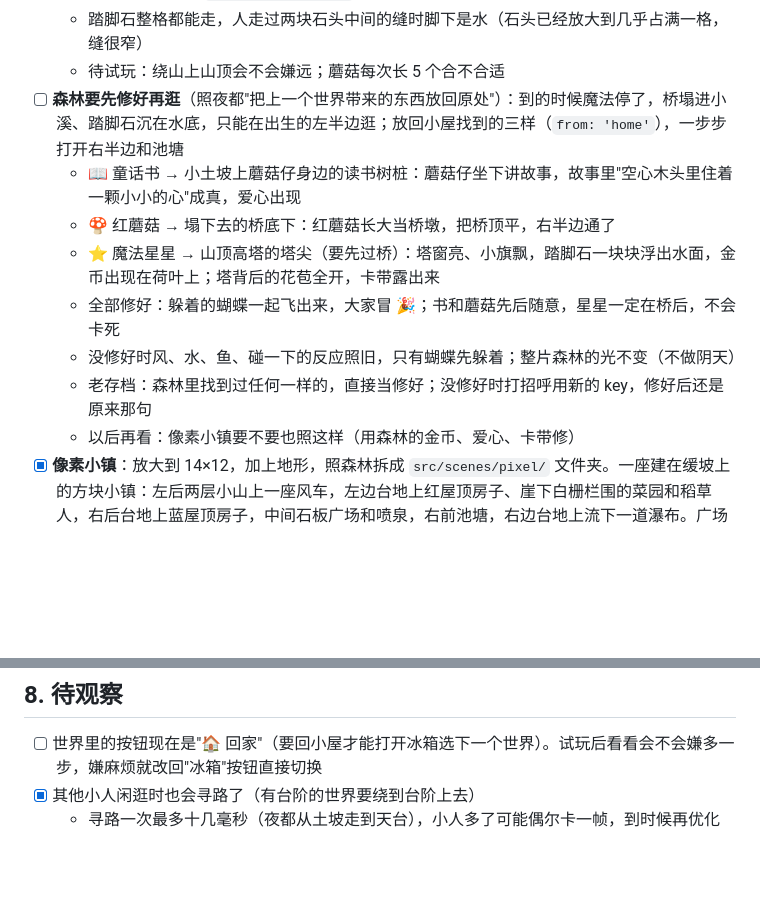
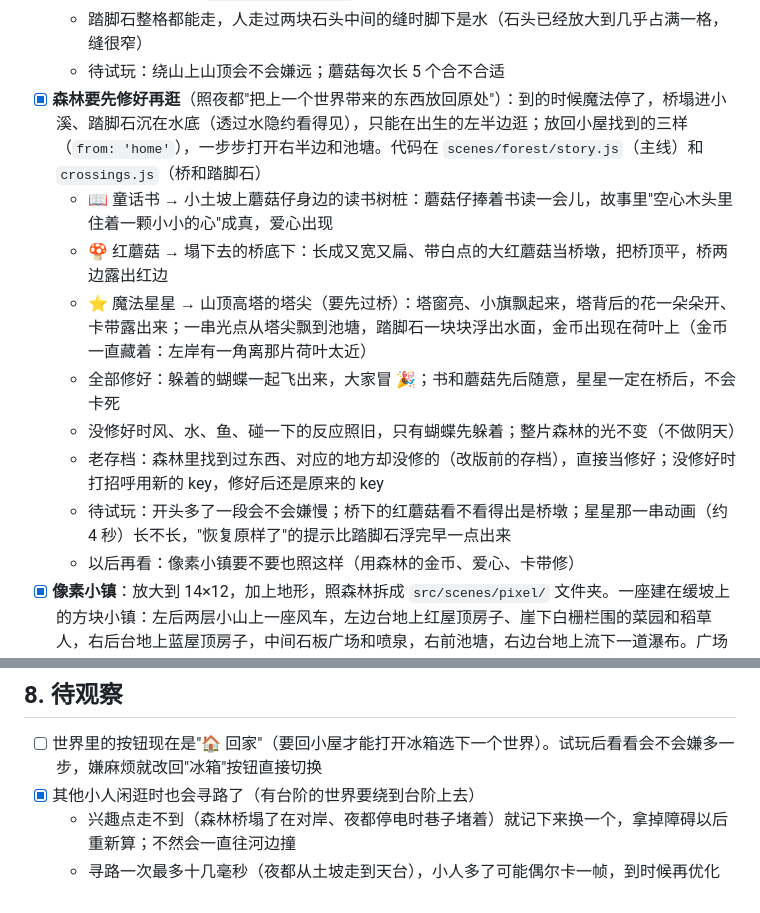
Before and after one commit to ZhiyingMar/micro_world_sticker, a Markdown page: TODO.md, 2 parts joined by grey strips. GitHub-like rendering; blank space fills up the shorter version.

```diff
--- a/TODO.md
+++ b/TODO.md
@@ -78,13 +78,14 @@
   - 代码照夜都拆成 `src/scenes/forest/` 文件夹；抓萤火虫（第 4 条）还没做
   - 踏脚石整格都能走，人走过两块石头中间的缝时脚下是水（石头已经放大到几乎占满一格，缝很窄）
   - 待试玩：绕山上山顶会不会嫌远；蘑菇每次长 5 个合不合适
-- [ ] **森林要先修好再逛**（照夜都"把上一个世界带来的东西放回原处"）：到的时候魔法停了，桥塌进小溪、踏脚石沉在水底，只能在出生的左半边逛；放回小屋找到的三样（`from: 'home'`），一步步打开右半边和池塘
-  - 📖 童话书 → 小土坡上蘑菇仔身边的读书树桩：蘑菇仔坐下讲故事，故事里"空心木头里住着一颗小小的心"成真，爱心出现
-  - 🍄 红蘑菇 → 塌下去的桥底下：红蘑菇长大当桥墩，把桥顶平，右半边通了
-  - ⭐ 魔法星星 → 山顶高塔的塔尖（要先过桥）：塔窗亮、小旗飘，踏脚石一块块浮出水面，金币出现在荷叶上；塔背后的花苞全开，卡带露出来
+- [x] **森林要先修好再逛**（照夜都"把上一个世界带来的东西放回原处"）：到的时候魔法停了，桥塌进小溪、踏脚石沉在水底（透过水隐约看得见），只能在出生的左半边逛；放回小屋找到的三样（`from: 'home'`），一步步打开右半边和池塘。代码在 `scenes/forest/story.js`（主线）和 `crossings.js`（桥和踏脚石）
+  - 📖 童话书 → 小土坡上蘑菇仔身边的读书树桩：蘑菇仔捧着书读一会儿，故事里"空心木头里住着一颗小小的心"成真，爱心出现
+  - 🍄 红蘑菇 → 塌下去的桥底下：长成又宽又扁、带白点的大红蘑菇当桥墩，把桥顶平，桥两边露出红边
+  - ⭐ 魔法星星 → 山顶高塔的塔尖（要先过桥）：塔窗亮、小旗飘起来，塔背后的花一朵朵开、卡带露出来；一串光点从塔尖飘到池塘，踏脚石一块块浮出水面，金币出现在荷叶上（金币一直藏着：左岸有一角离那片荷叶太近）
   - 全部修好：躲着的蝴蝶一起飞出来，大家冒 🎉；书和蘑菇先后随意，星星一定在桥后，不会卡死
   - 没修好时风、水、鱼、碰一下的反应照旧，只有蝴蝶先躲着；整片森林的光不变（不做阴天）
-  - 老存档：森林里找到过任何一样的，直接当修好；没修好时打招呼用新的 key，修好后还是原来那句
+  - 老存档：森林里找到过东西、对应的地方却没修的（改版前的存档），直接当修好；没修好时打招呼用新的 key，修好后还是原来的 key
+  - 待试玩：开头多了一段会不会嫌慢；桥下的红蘑菇看不看得出是桥墩；星星那一串动画（约 4 秒）长不长，"恢复原样了"的提示比踏脚石浮完早一点出来
   - 以后再看：像素小镇要不要也照这样（用森林的金币、爱心、卡带修）
 - [x] **像素小镇**：放大到 14×12，加上地形，照森林拆成 `src/scenes/pixel/` 文件夹。一座建在缓坡上的方块小镇：左后两层小山上一座风车，左边台地上红屋顶房子、崖下白栅栏围的菜园和稻草人，右后台地上蓝屋顶房子，中间石板广场和喷泉，右前池塘，右边台地上流下一道瀑布。广场往后的大台阶、往左往右各一级、风车小山一级，能绕一圈走
   - 地面用新的体素地形（`src/terrain-voxel.js`）：0.25 的小体素，路边、草色、岸边能弯，崖顶亮边、垂下来的草、拐角削掉一块，看不出 1×1 的格子；树、石头、云用体素捏（`src/voxel.js`）
@@ -158,4 +159,5 @@
 
 - [ ] 世界里的按钮现在是"🏠 回家"（要回小屋才能打开冰箱选下一个世界）。试玩后看看会不会嫌多一步，嫌麻烦就改回"冰箱"按钮直接切换
 - [x] 其他小人闲逛时也会寻路了（有台阶的世界要绕到台阶上去）
+  - 兴趣点走不到（森林桥塌了在对岸、夜都停电时巷子堵着）就记下来换一个，拿掉障碍以后重新算；不然会一直往河边撞
   - 寻路一次最多十几毫秒（夜都从土坡走到天台），小人多了可能偶尔卡一帧，到时候再优化
```
Also changed, not shown: README.md (+2 -1 lines).
